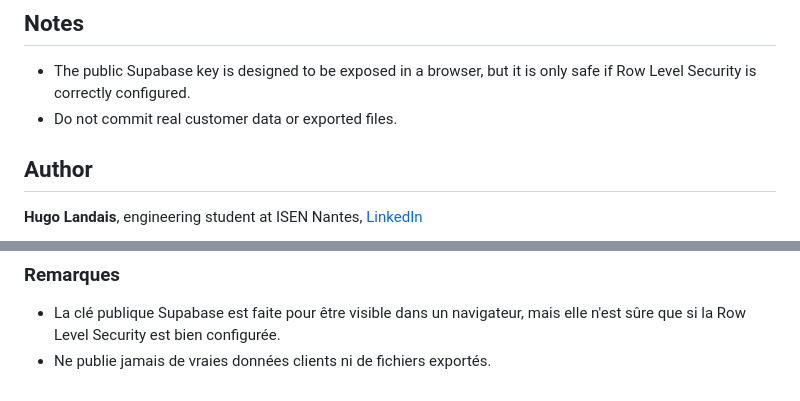
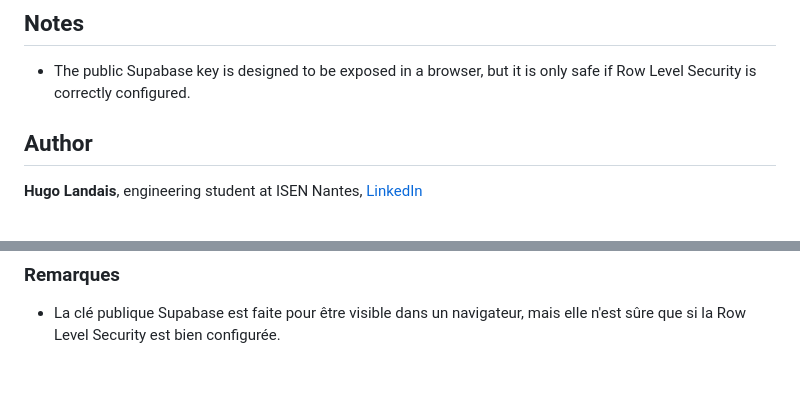
Before and after one commit to hlandais9051/scheduling, a Markdown page: README.md, 2 parts joined by grey strips. Rendered like a GitHub page.

Commit message:
Update README to remove sensitive data warnings
Removed warnings about committing real customer data from README.

```diff
--- a/README.md
+++ b/README.md
@@ -72,7 +72,6 @@ Built with **plain HTML, CSS and JavaScript** (no framework, no build step).
 ## Notes
 
 - The public Supabase key is designed to be exposed in a browser, but it is only safe if Row Level Security is correctly configured.
-- Do not commit real customer data or exported files.
 
 ## Author
 
@@ -125,4 +124,3 @@ Développée en **HTML, CSS et JavaScript pur** (sans framework, sans étape de
 ### Remarques
 
 - La clé publique Supabase est faite pour être visible dans un navigateur, mais elle n'est sûre que si la Row Level Security est bien configurée.
-- Ne publie jamais de vraies données clients ni de fichiers exportés.
```
